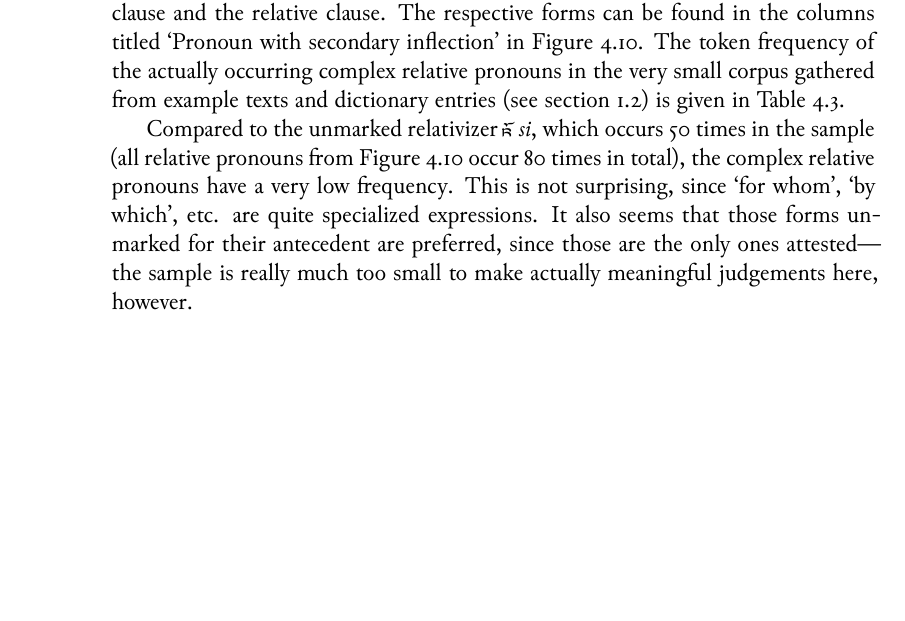
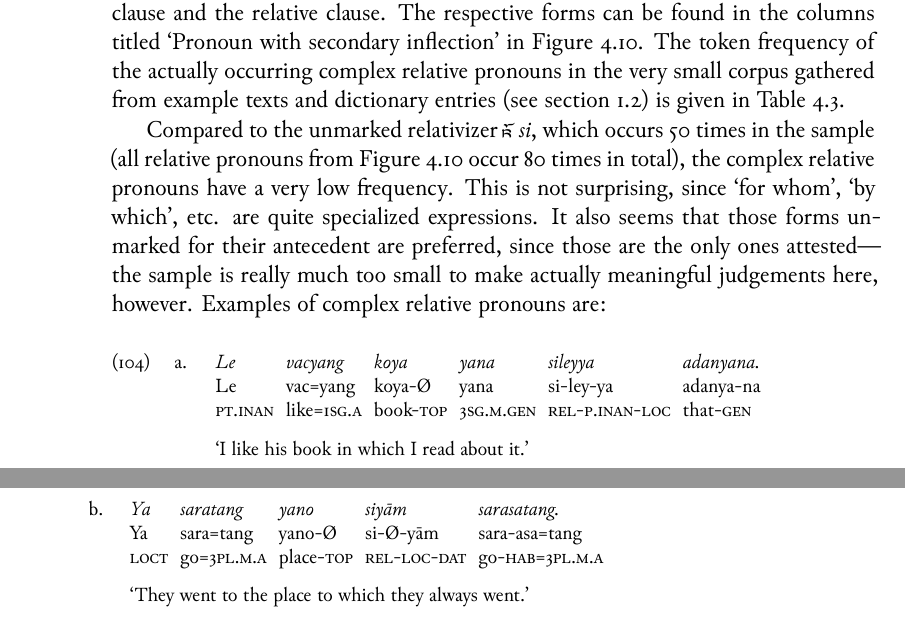
Before and after one commit to carbeck/ayerigrammar, a LaTeX thesis (grammar.tex, which reads chapters/gramcat.tex): part of page 134 of 140 before the commit and two parts of pages 134 and 135 of 142 after it, the two joined at a grey line, cut so that both start at the same text, the shorter picture padded with empty space. The pictures show the PDF file grammar.pdf that the author committed with the source.

Commit message:
Examples of complex relative pronouns

```diff
--- a/chapters/gramcat.tex
+++ b/chapters/gramcat.tex
@@ -3944,7 +3944,26 @@ total), the complex relative pronouns have a very low frequency. This is not
 surprising, since `for whom', `by which', etc. are quite specialized
 expressions. It also seems that those forms unmarked for their antecedent are
 preferred, since those are the only ones attested---the sample is really much
-too small to make actually meaningful judgements here, however.
+too small to make actually meaningful judgements here, however. Examples of
+complex relative pronouns are:
+
+\pex
+\a\begingl
+	\gla Le vacyang koya yana sileyya adanyana. //
+	\glb Le vac=yang koya-Ø yana si-ley-ya adanya-na //
+	\glc \PatTI{} like=\Fsg{}.\Aarg{} book-\Top{} \TsgM{}.\Gen{}
+		\Rel{}-\PargI{}-\Loc{} that-\Gen{} //
+	\glft `I like his book in which I read about it.' //
+\endgl
+
+\a\begingl
+	\gla Ya saratang yano siyām sarasatang. //
+	\glb Ya sara=tang yano-Ø si-Ø-yām sara-asa=tang //
+	\glc \LocT{} go=\TplM{}.\Aarg{} place-\Top{} \Rel{}-\Loc{}-\Dat{}
+		go-\Hab{}=\TplM{}.\Aarg{} //
+	\glft `They went to the place to which they always went.' //
+\endgl
+\xe
 
 \index{pronouns!relative|)}
 
```
Also changed, not shown: grammar.pdf.
